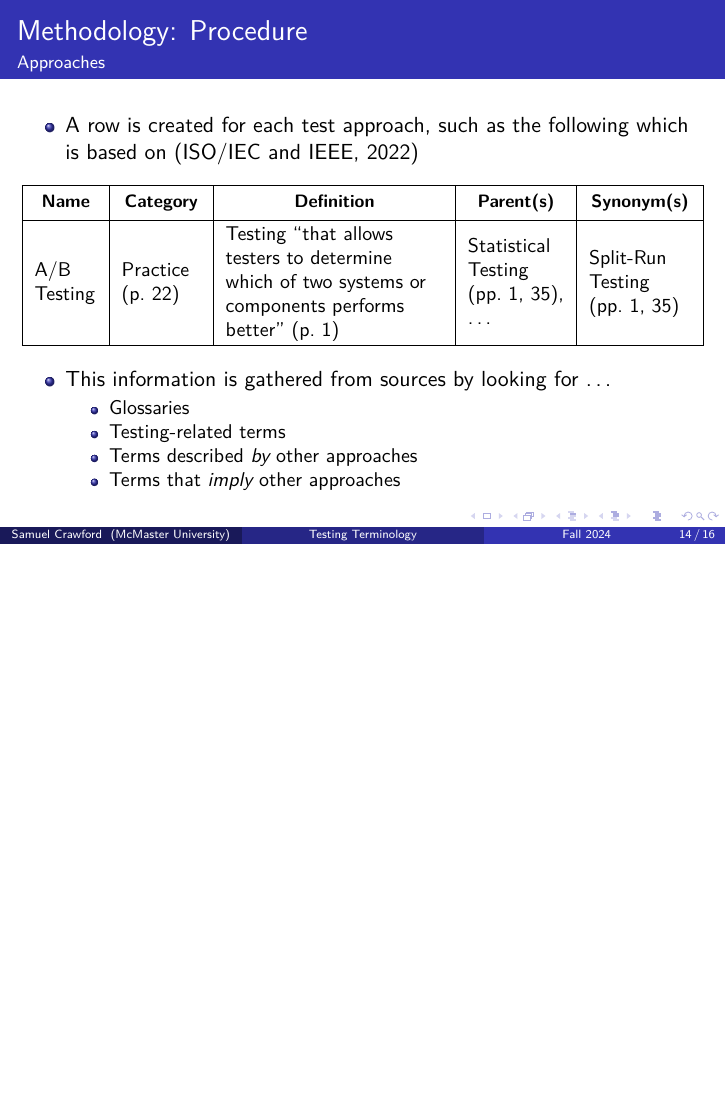
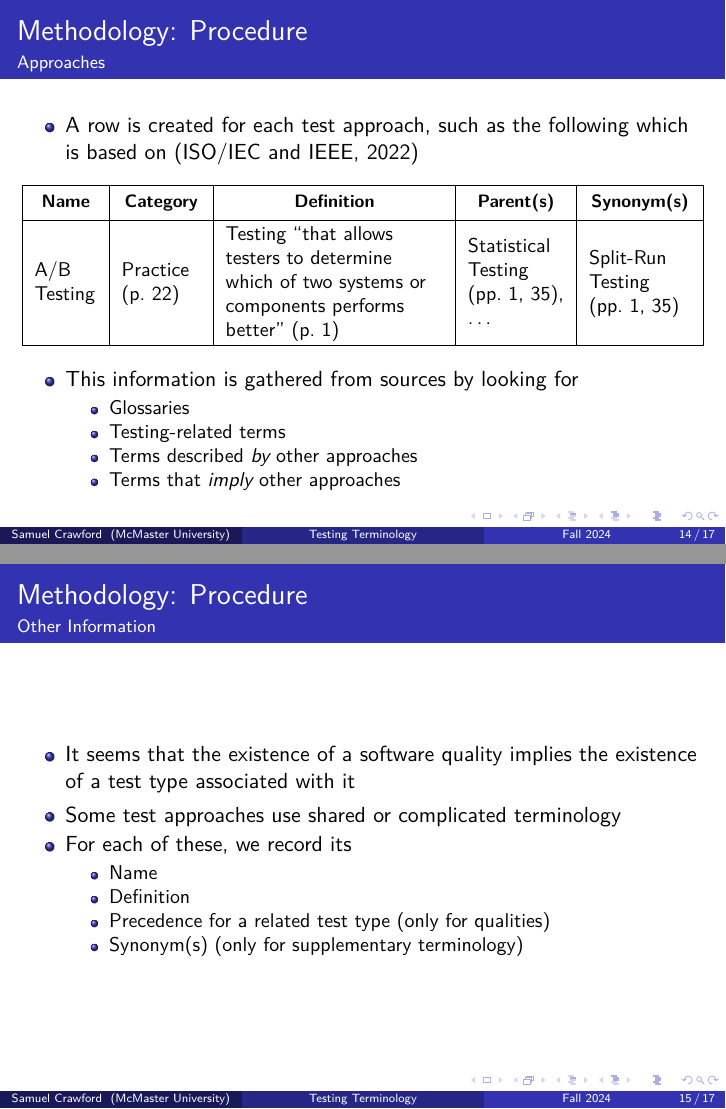
Before and after one commit to samm82/TestingTesting, LaTeX slides (seminar.tex): page 35 of 43 before the commit and pages 35 and 38 of 46 after it, the two joined at a grey line, the shorter picture padded with empty space. The pictures show the PDF file seminar.pdf that the author committed with the source.

Commit message:
Add slides on other information; update thesis/paper accordingly

```diff
--- a/seminar.tex
+++ b/seminar.tex
@@ -409,12 +409,28 @@
     \end{center}
     \pause
     \begin{itemize}
-        \item This information is gathered from sources by looking for \dots{}
+        \item This information is gathered from sources by looking for
               \begin{itemize}
                   \item Glossaries
                   \item Testing-related terms
                   \item Terms described \emph{by} other approaches
                   \item Terms that \emph{imply} other approaches
+              \end{itemize}
+    \end{itemize}
+\end{frame}
+
+\begin{frame}{Methodology: Procedure}
+    \framesubtitle{Other Information}
+    \begin{itemize}
+        \item It seems that the existence of a software quality implies the
+              existence of a test type associated with it \pause
+        \item Some test approaches use shared or complicated terminology \pause
+        \item For each of these, we record its
+              \begin{itemize}
+                  \item Name
+                  \item Definition
+                  \item Precedence for a related test type (only for qualities)
+                  \item Synonym(s) (only for supplementary terminology)
               \end{itemize}
     \end{itemize}
 \end{frame}
```
Also changed, not shown: chapters/03_methodology.tex (+5 -3 lines), chapters/05_discrepancies.tex (+4 -3 lines), paper.pdf, seminar.pdf, thesis.pdf.
